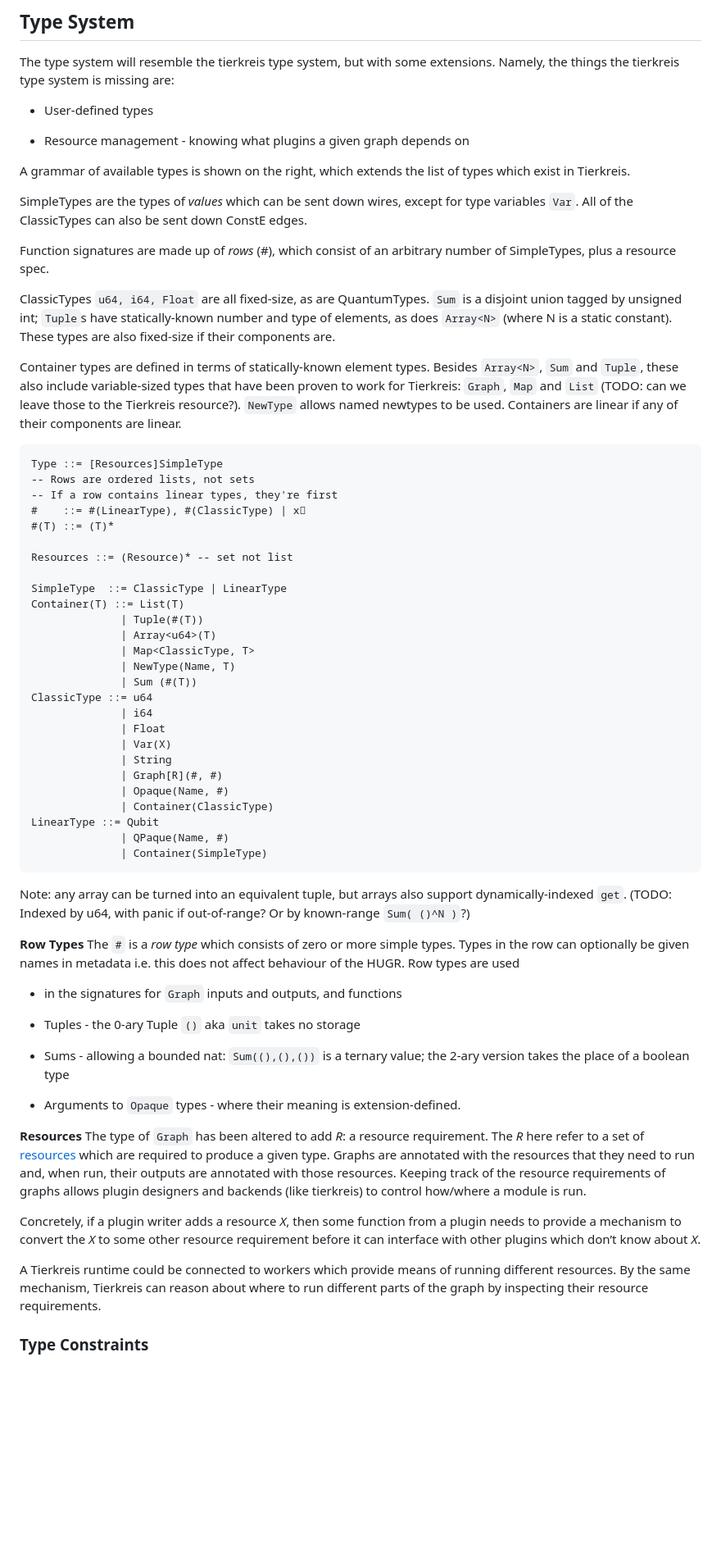
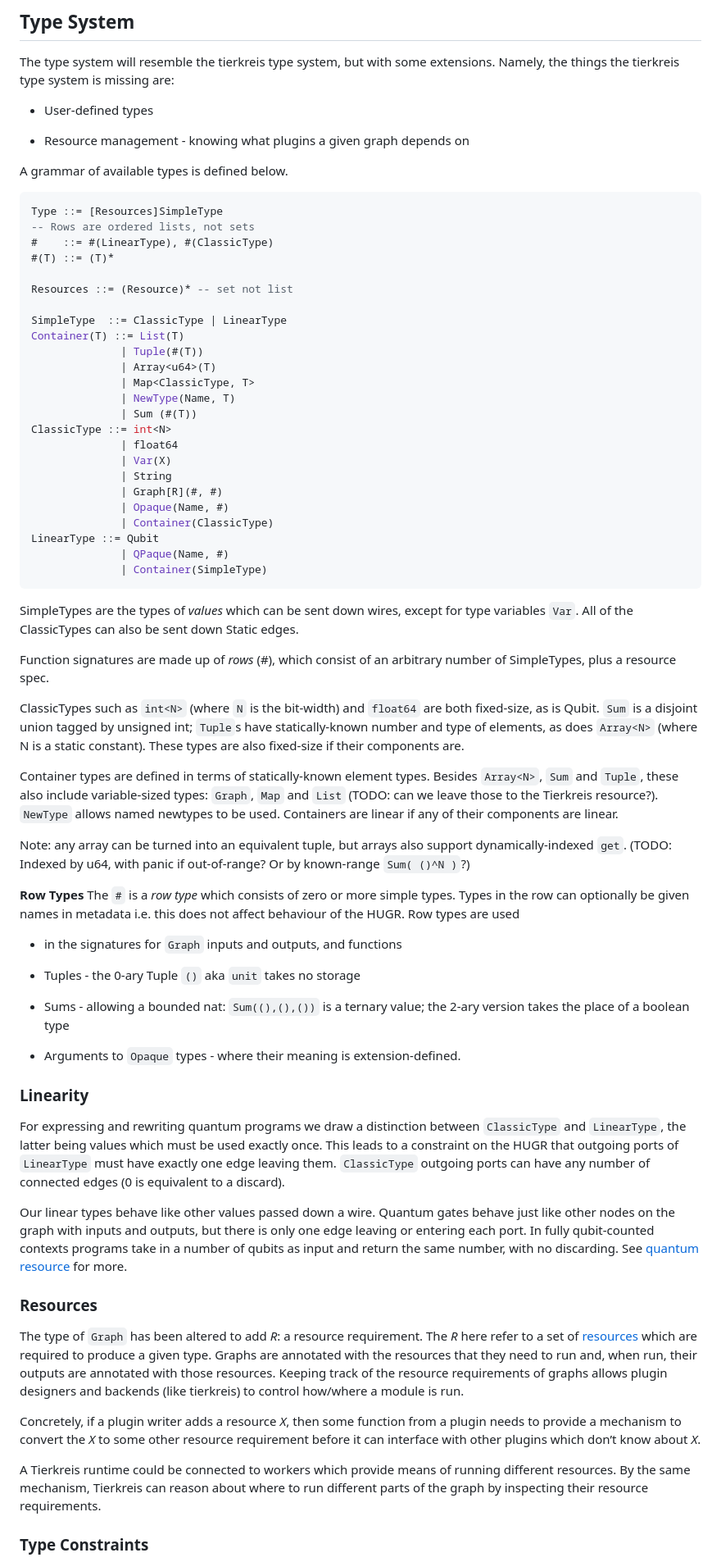
Before and after one commit to CQCL/hugr, a Markdown page: specification/hugr.md, the part around one of its changes. Shown at 82% size. GitHub-like rendering; blank space fills up the shorter version.

````diff
--- a/specification/hugr.md
+++ b/specification/hugr.md
@@ -807,34 +791,12 @@ extensions. Namely, the things the tierkreis type system is missing are:
 
   - Resource management - knowing what plugins a given graph depends on
 
-A grammar of available types is shown on the right, which extends the
-list of types which exist in Tierkreis.
-
-SimpleTypes are the types of *values* which can be sent down wires,
-except for type variables `Var`. All of the ClassicTypes can also be
-sent down ConstE edges.
-
-Function signatures are made up of *rows* (\#), which consist of an
-arbitrary number of SimpleTypes, plus a resource spec.
-
-ClassicTypes `u64, i64, Float` are all fixed-size, as are QuantumTypes.
-`Sum` is a disjoint union tagged by unsigned int; `Tuple`s have
-statically-known number and type of elements, as does `Array<N>` (where
-N is a static constant). These types are also fixed-size if their
-components are.
-
-Container types are defined in terms of statically-known element types.
-Besides `Array<N>`, `Sum` and `Tuple`, these also include variable-sized
-types that have been proven to work for Tierkreis: `Graph`, `Map` and
-`List` (TODO: can we leave those to the Tierkreis resource?). `NewType`
-allows named newtypes to be used. Containers are linear if any of their
-components are linear.
-
-```
+A grammar of available types is defined below.
+
+```haskell
 Type ::= [Resources]SimpleType
 -- Rows are ordered lists, not sets
--- If a row contains linear types, they're first
-#    ::= #(LinearType), #(ClassicType) | x⃗
+#    ::= #(LinearType), #(ClassicType)
 #(T) ::= (T)*
 
 Resources ::= (Resource)* -- set not list
@@ -846,9 +808,8 @@ Container(T) ::= List(T)
               | Map<ClassicType, T>
               | NewType(Name, T)
               | Sum (#(T))
-ClassicType ::= u64
-              | i64
-              | Float
+ClassicType ::= int<N>
+              | float64
               | Var(X)
               | String
               | Graph[R](#, #)
@@ -859,6 +820,29 @@ LinearType ::= Qubit
               | Container(SimpleType)
 ```
 
+SimpleTypes are the types of *values* which can be sent down wires,
+except for type variables `Var`. All of the ClassicTypes can also be
+sent down Static edges.
+
+Function signatures are made up of *rows* (\#), which consist of an
+arbitrary number of SimpleTypes, plus a resource spec.
+
+ClassicTypes such as `int<N>` (where `N` is the bit-width) and `float64` are both fixed-size,
+as is Qubit.
+`Sum` is a disjoint union tagged by unsigned int; `Tuple`s have
+statically-known number and type of elements, as does `Array<N>` (where
+N is a static constant). These types are also fixed-size if their
+components are.
+
+Container types are defined in terms of statically-known element types.
+Besides `Array<N>`, `Sum` and `Tuple`, these also include variable-sized
+types: `Graph`, `Map` and
+`List` (TODO: can we leave those to the Tierkreis resource?). `NewType`
+allows named newtypes to be used. Containers are linear if any of their
+components are linear.
+
+
+
 Note: any array can be turned into an equivalent tuple, but arrays also
 support dynamically-indexed `get`. (TODO: Indexed by u64, with panic if
 out-of-range? Or by known-range `Sum( ()^N )`?)
@@ -877,7 +861,26 @@ i.e. this does not affect behaviour of the HUGR. Row types are used
   - Arguments to `Opaque` types - where their meaning is
     extension-defined.
 
-**Resources** The type of `Graph` has been altered to add
+
+### Linearity
+
+For expressing and rewriting quantum programs we draw a distinction between
+`ClassicType` and `LinearType`, the latter being values which must be used
+exactly once. This leads to a constraint on the HUGR that outgoing ports
+of `LinearType` must have exactly one edge leaving them. `ClassicType` outgoing
+ports can have any number of connected edges (0 is equivalent to a discard).
+
+Our linear types behave like other values passed down a wire. Quantum
+gates behave just like other nodes on the graph with inputs and outputs,
+but there is only one edge leaving or entering each port. In fully
+qubit-counted contexts programs take in a number of qubits as input and
+return the same number, with no discarding. See
+[quantum resource](#quantum-resource)
+for more.
+
+### Resources
+
+The type of `Graph` has been altered to add
 *R*: a resource requirement.
 The *R* here refer to a set
 of [resources](#resources) which are required to produce a given type.
@@ -898,6 +901,8 @@ running different resources. By the same mechanism, Tierkreis can reason
 about where to run different parts of the graph by inspecting their
 resource requirements.
 
+
+
 ### Type Constraints
 
 We will likely also want to add a fixed set of attributes to certain
````
Also changed, not shown: other parts of specification/hugr.md (+136 -173 lines).
